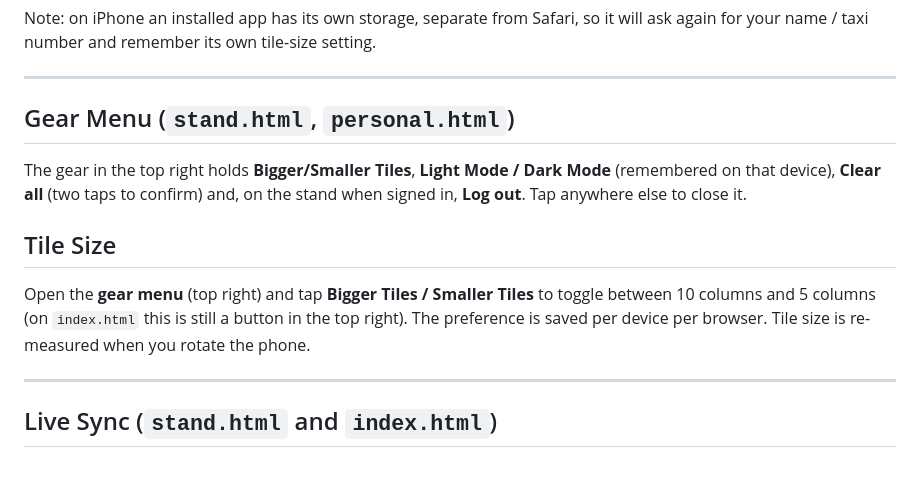
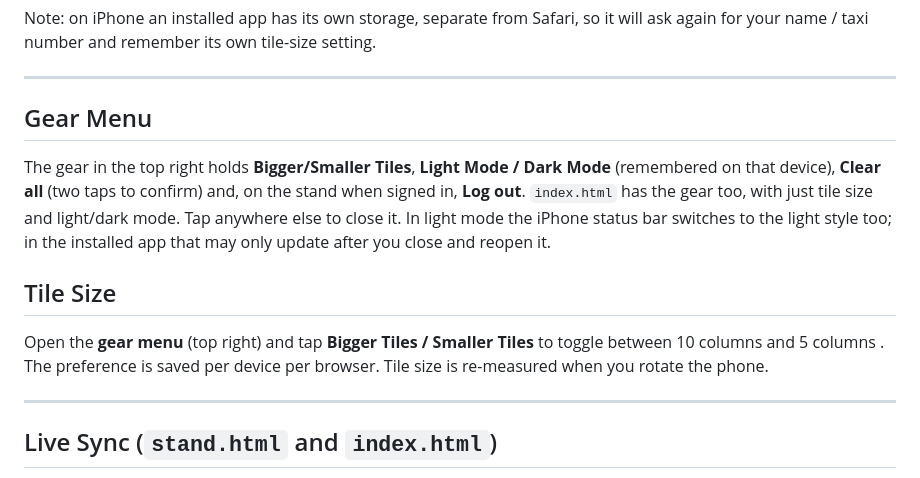
Before and after one commit to kobitz/taxi-queue, a Markdown page: README.md, the part around the change. GitHub-like rendering.

Commit message:
Refactor README for clarity and consistency

```diff
--- a/README.md
+++ b/README.md
@@ -154,13 +154,13 @@ Note: on iPhone an installed app has its own storage, separate from Safari, so i
 
 ---
 
-## Gear Menu (`stand.html`, `personal.html`)
+## Gear Menu
 
-The gear in the top right holds **Bigger/Smaller Tiles**, **Light Mode / Dark Mode** (remembered on that device), **Clear all** (two taps to confirm) and, on the stand when signed in, **Log out**. Tap anywhere else to close it.
+The gear in the top right holds **Bigger/Smaller Tiles**, **Light Mode / Dark Mode** (remembered on that device), **Clear all** (two taps to confirm) and, on the stand when signed in, **Log out**. `index.html` has the gear too, with just tile size and light/dark mode. Tap anywhere else to close it. In light mode the iPhone status bar switches to the light style too; in the installed app that may only update after you close and reopen it.
 
 ## Tile Size
 
-Open the **gear menu** (top right) and tap **Bigger Tiles / Smaller Tiles** to toggle between 10 columns and 5 columns (on `index.html` this is still a button in the top right). The preference is saved per device per browser. Tile size is re-measured when you rotate the phone.
+Open the **gear menu** (top right) and tap **Bigger Tiles / Smaller Tiles** to toggle between 10 columns and 5 columns . The preference is saved per device per browser. Tile size is re-measured when you rotate the phone.
 
 ---
 
```
